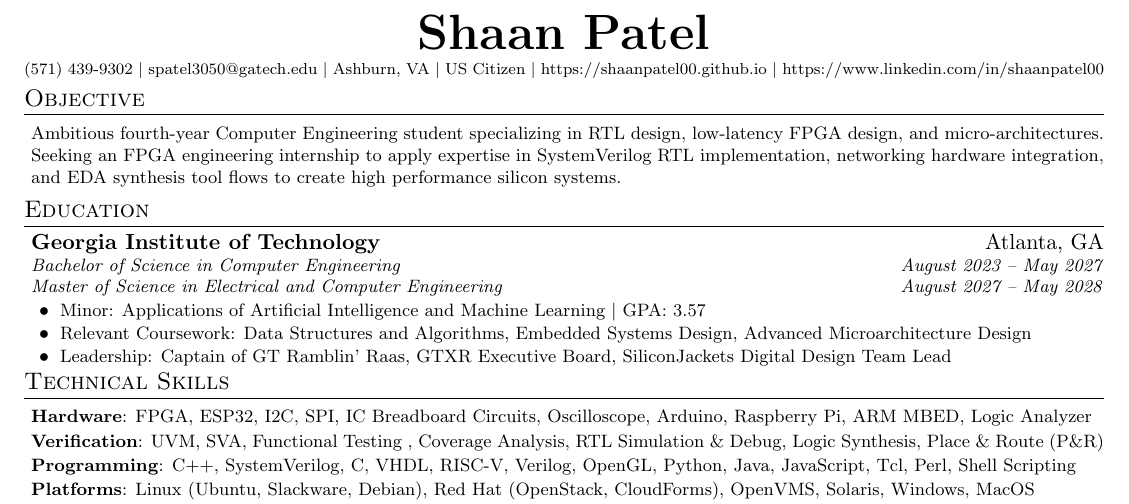
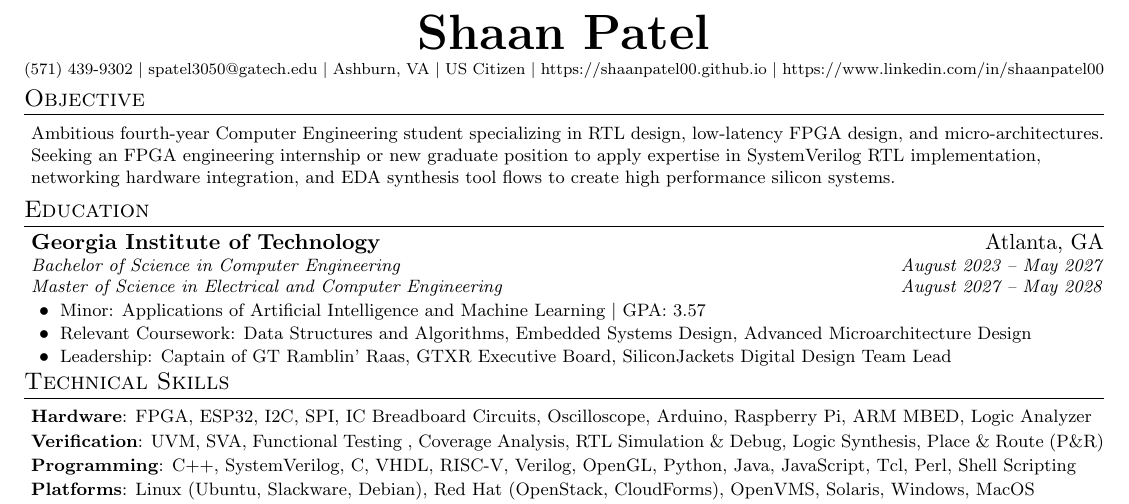
Before and after one commit to shaanpatel00/LaTeX-resume, a LaTeX document (main.tex): part of the page, cut so that both start at the same text. Compiled offline with pdfLaTeX.

Commit message:
Include new grad roles

```diff
--- a/main.tex
+++ b/main.tex
@@ -110,7 +110,7 @@
 %-----------OBJECTIVE-----------
 \section{Objective}
  \begin{itemize}[leftmargin=0.05in, label={}]
-    \resumesmall{\item{Ambitious fourth-year Computer Engineering student specializing in RTL design, low-latency FPGA design, and micro-architectures. Seeking an FPGA engineering internship to apply expertise in SystemVerilog RTL implementation, networking hardware integration, and EDA synthesis tool flows to create high performance silicon systems.}}
+    \resumesmall{\item{Ambitious fourth-year Computer Engineering student specializing in RTL design, low-latency FPGA design, and micro-architectures. Seeking an FPGA engineering internship or new graduate position to apply expertise in SystemVerilog RTL implementation, networking hardware integration, and EDA synthesis tool flows to create high performance silicon systems.}}
  \end{itemize}
 
 %-----------EDUCATION-----------
```
Also changed, not shown: main.pdf, 3 other files.
